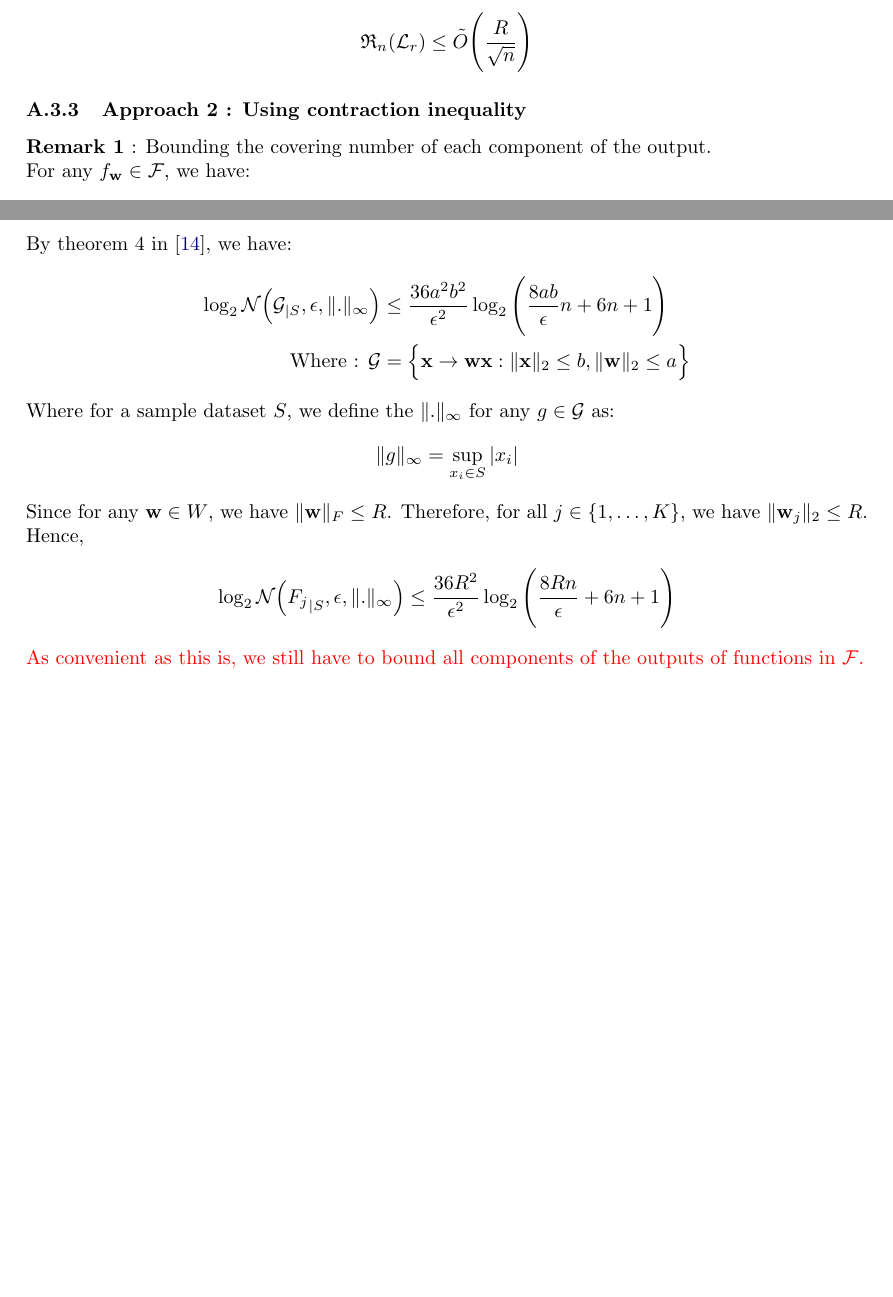
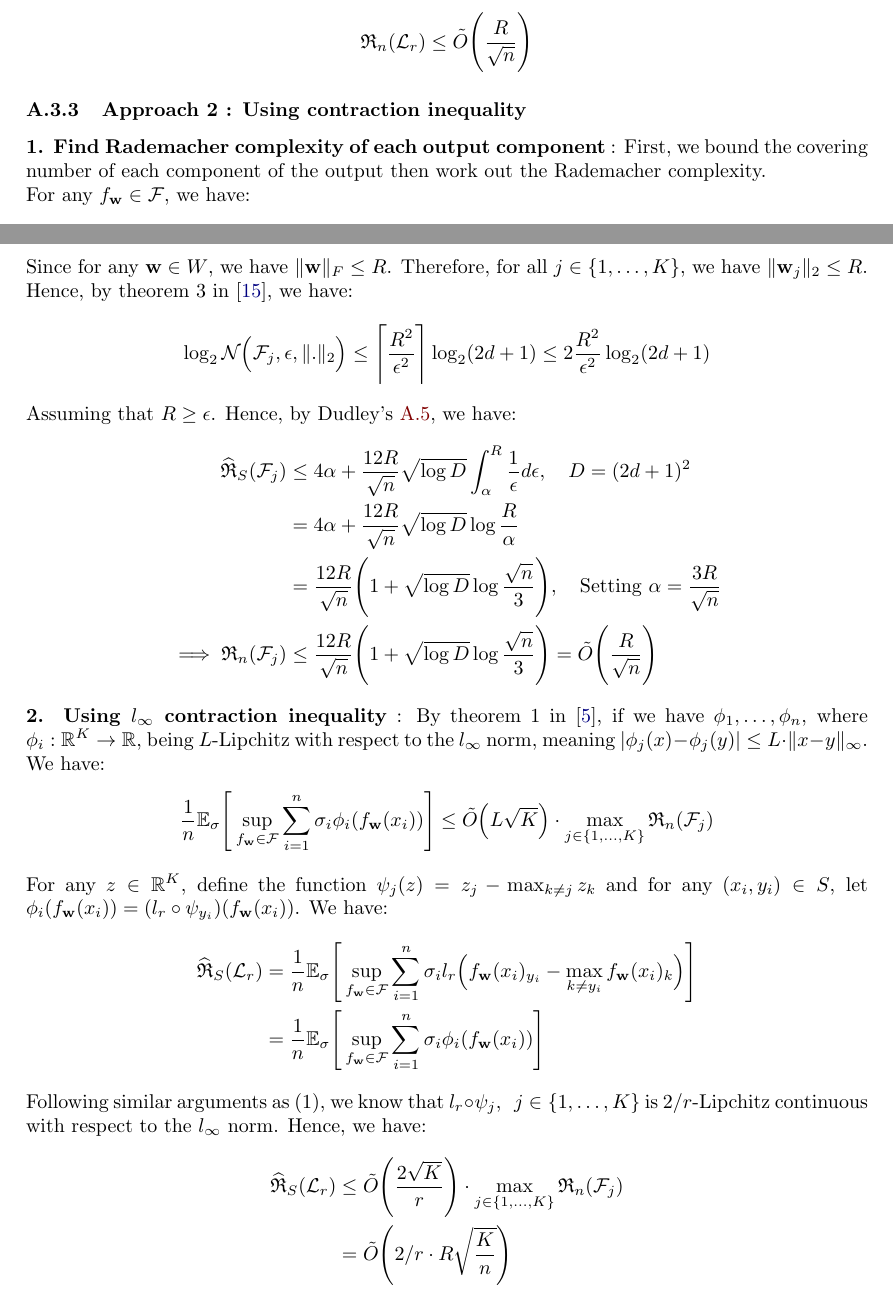
Before and after one commit to hieubkvn123/-NOTES-Statistical-Learning-Theory, a LaTeX paper (main.tex, which reads sections/main/appendices/appendix_ramp_loss_rc.tex): two parts of pages 88 and 89 of 92, joined at a grey line, cut so that both start at the same text, the shorter picture padded with empty space. Compiled offline with pdfLaTeX.

Commit message:
Checkpoint

```diff
--- a/sections/main/appendices/appendix_ramp_loss_rc.tex
+++ b/sections/main/appendices/appendix_ramp_loss_rc.tex
@@ -164,7 +164,7 @@
 \end{align*}
 
 \subsubsection{Approach 2 : Using contraction inequality}
-\noindent\textbf{Remark 1} : Bounding the covering number of each component of the output.\newline
+\noindent\textbf{1. Find Rademacher complexity of each output component} : First, we bound the covering number of each component of the output then work out the Rademacher complexity.\newline
 \noindent For any $f_\vecbf{w}\in\F$, we have:
 \begin{align*}
     f_\vecbf{w} = \begin{pmatrix}
@@ -185,26 +185,45 @@
     \F_j = \bigCurl{f_\vecbf{w}^{(j)} : f_\vecbf{w} \in \F} = \bigCurl{\vecbf{x} \mapsto \vecbf{w}_j\vecbf{x} : \vecbf{w} \in W}, \ \ j \in \{1, \dots, K\}
 \end{align*}
 
-\noindent By theorem 4 in \cite{article:tong_zhang}, we have:
+\noindent\newline Since for any $\vecbf{w}\in W$, we have $\|\vecbf{w}\|_F\le R$. Therefore, for all $j\in\{1, \dots, K\}$, we have $\|\vecbf{w}_j\|_2\le R$. Hence, by theorem 3 in \cite{article:tong_zhang}, we have:
 \begin{align*}
-    \log_2\mathcal{N}\bigRound{
-        \G_{|S}, \epsilon, \|.\|_\infty
-    } &\le \frac{36a^2b^2}{\epsilon^2}\log_2\biggRound{
-        \frac{8ab}{\epsilon}n + 6n + 1
-    } \\
-    \text{Where : } \G &=  \bigCurl{
-        \vecbf{x} \to \vecbf{wx} : \|\vecbf{x}\|_2 \le b, \|\vecbf{w}\|_2 \le a
-    }
+    \log_2\mathcal{N}\bigRound{\F_j, \epsilon, \|.\|_2} \le \Bigg\lceil \frac{R^2}{\epsilon^2} \Bigg\rceil \log_2(2d+1) \le 2\frac{R^2}{\epsilon^2}\log_2(2d+1)
 \end{align*}
 
-\noindent Where for a sample dataset $S$, we define the $\|.\|_\infty$ for any $g\in \G$ as:
+\noindent Assuming that $R\ge\epsilon$. Hence, by Dudley's \ref{thm:dudley_entropy_integral}, we have:
 \begin{align*}
-    \|g\|_\infty = \sup_{x_i \in S} |x_i|
+    \ERC_S(\F_j) &\le 4\alpha + \frac{12R}{\sqrt{n}}\sqrt{\log D} \int_\alpha^R \frac{1}{\epsilon}d\epsilon, \ \ \ D = (2d+1)^2 \\
+    &= 4\alpha + \frac{12R}{\sqrt{n}}\sqrt{\log D}\log\frac{R}{\alpha} \\
+    &= \frac{12R}{\sqrt n} \biggRound{1 + \sqrt{\log D}\log\frac{\sqrt n}{3}}, \ \ \ \text{Setting } \alpha = \frac{3R}{\sqrt n} \\
+    \implies
+    \RC_n(\F_j) &\le \frac{12R}{\sqrt n} \biggRound{1 + \sqrt{\log D}\log\frac{\sqrt n}{3}} = \tilde O\biggRound{\frac{R}{\sqrt{n}}}
 \end{align*}
 
-\noindent Since for any $\vecbf{w}\in W$, we have $\|\vecbf{w}\|_F\le R$. Therefore, for all $j\in\{1, \dots, K\}$, we have $\|\vecbf{w}_j\|_2\le R$. Hence,
+\noindent\textbf{2. Using $l_\infty$ contraction inequality} : By theorem 1 in \cite{article:foster}, if we have $\phi_1, \dots, \phi_n$, where $\phi_i:\R^K \to \R$, being $L$-Lipchitz with respect to the $l_\infty$ norm, meaning $|\phi_j(x)-\phi_j(y)| \le L\cdot\|x-y\|_\infty$. We have:
 \begin{align*}
-    \log_2\mathcal{N}\bigRound{{F_j}_{|S}, \epsilon, \|.\|_\infty} \le \frac{36R^2}{\epsilon^2}\log_2\biggRound{\frac{8Rn}{\epsilon} + 6n + 1}
+    \frac{1}{n}\E_\sigma\biggSquare{
+        \sup_{f_\vecbf{w}\in \F}\sum_{i=1}^n \sigma_i \phi_i(f_\vecbf{w}(x_i))
+    } \le \tilde O\bigRound{L\sqrt{K}} \cdot \max_{j\in\{1, \dots, K\}} \RC_n(\F_j)
 \end{align*}
 
-\noindent \color{red}As convenient as this is, we still have to bound all components of the outputs of functions in $\F$.\color{black}
+\noindent For any $z\in\R^K$, define the function $\psi_j(z)=z_j - \max_{k\ne j}z_k$ and for any $(x_i, y_i)\in S$, let $\phi_i(f_\vecbf{w}(x_i)) = (l_r\circ \psi_{y_i})(f_\vecbf{w}(x_i))$. We have:
+\begin{align*}
+    \ERC_S(\mathcal{L}_r)
+        &= \frac{1}{n}\E_\sigma\biggSquare{
+            \sup_{f_\vecbf{w}\in \F} \sum_{i=1}^n \sigma_i l_r\bigRound{f_\vecbf{w}(x_i)_{y_i} - \max_{k\ne y_i} f_\vecbf{w}(x_i)_k}
+        } \\
+        &= \frac{1}{n}\E_\sigma\biggSquare{
+            \sup_{f_\vecbf{w}\in \F} \sum_{i=1}^n \sigma_i \phi_i(f_\vecbf{w}(x_i))
+        }
+\end{align*}
+
+\noindent Following similar arguments as $(1)$, we know that $l_r \circ \psi_{j}, \ \ j\in\{1, \dots, K\}$ is $2/r$-Lipchitz continuous with respect to the $l_\infty$ norm. Hence, we have:
+\begin{align*}
+    \ERC_S(\mathcal{L}_r)
+        &\le \tilde O\biggRound{
+            \frac{2\sqrt{K}}{r}
+        }\cdot \max_{j\in\{1, \dots, K \}} \RC_n(\F_j) \\
+        &= \tilde O\biggRound{
+            2/r \cdot R\sqrt{\frac{K}{n}}
+        }
+\end{align*}
```
Also changed, not shown: main.bib (+9 -0 lines), output/main.pdf.
